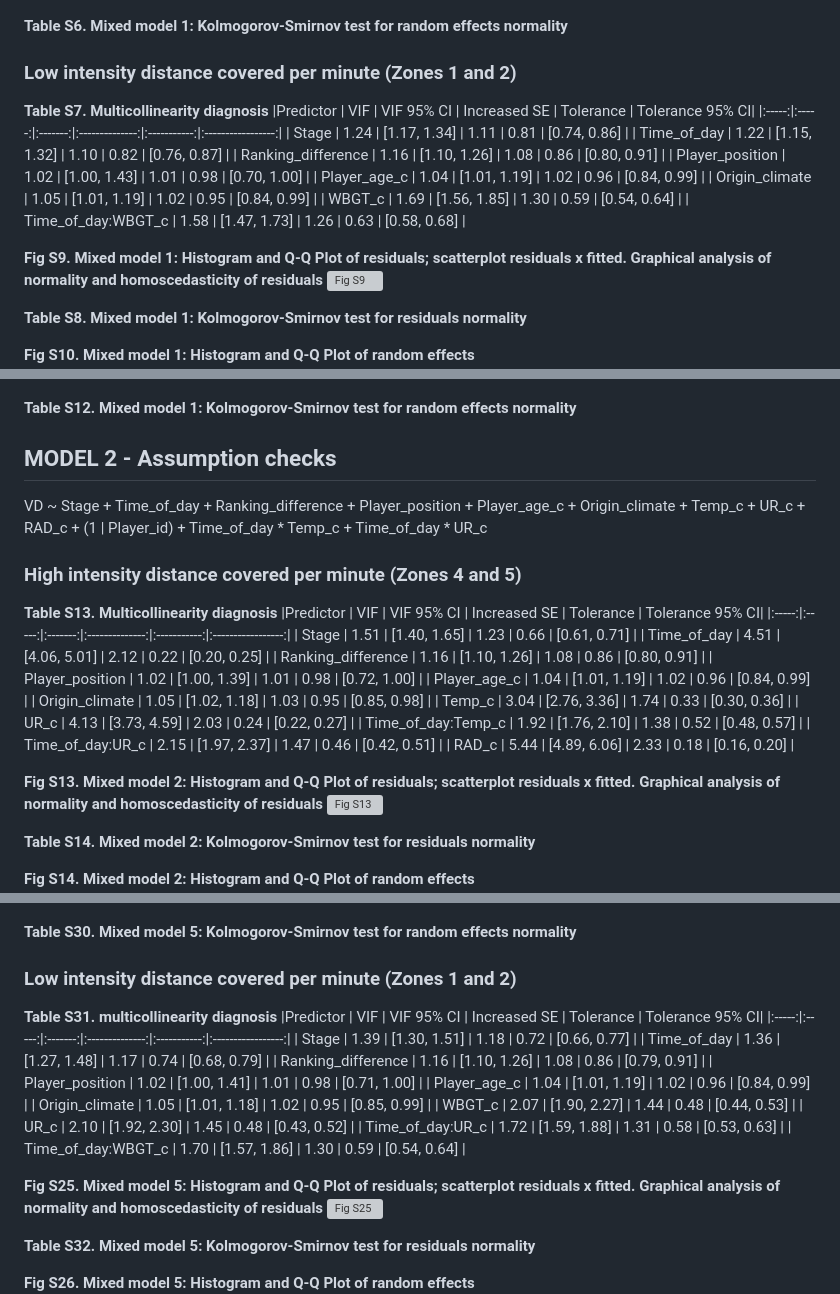
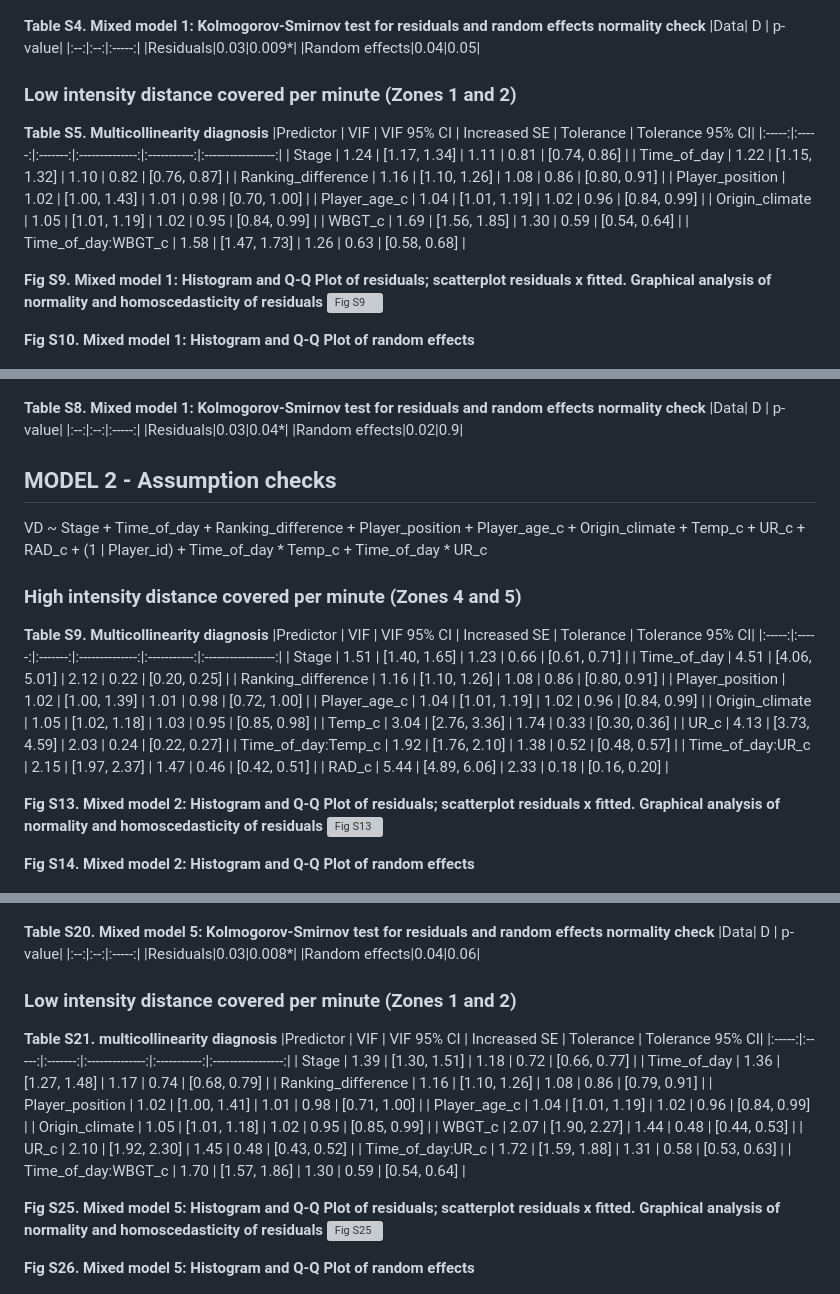
Before and after one commit to Lafise-UFMG/linear-mixed-effects-model-fcwf-2025, a Markdown page: README.md, 3 parts joined by grey strips. GitHub-like rendering; grey boxes are pictures that could not be loaded.

Commit message:
Including normality check tables

```diff
--- a/README.md
+++ b/README.md
@@ -131,10 +126,14 @@ VD ~ Stage + Time_of_day + Ranking_difference + Player_position + Player_age_c +
 **Fig S8. Mixed model 1: Histogram and Q-Q Plot of random effects**
 ![Fig S8](images/FigS8-Moderate-intensity-model1-random-effects-check.png)
 
-**Table S6. Mixed model 1: Kolmogorov-Smirnov test for random effects normality**
+**Table S4. Mixed model 1: Kolmogorov-Smirnov test for residuals and random effects normality check**
+|Data| D | p-value|
+|:--:|:--:|:-----:|
+|Residuals|0.03|0.009*|
+|Random effects|0.04|0.05|
 
 ### Low intensity distance covered per minute (Zones 1 and 2)
-**Table S7. Multicollinearity diagnosis**
+**Table S5. Multicollinearity diagnosis**
 |Predictor | VIF | VIF 95% CI | Increased SE | Tolerance | Tolerance 95% CI|
 |:-----:|:-----:|:-------:|:--------------:|:-----------:|:-----------------:|
 | Stage | 1.24 | [1.17, 1.34] | 1.11 | 0.81 | [0.74, 0.86] |
@@ -149,8 +148,6 @@ VD ~ Stage + Time_of_day + Ranking_difference + Player_position + Player_age_c +
 **Fig S9. Mixed model 1: Histogram and Q-Q Plot of residuals; scatterplot residuals x fitted. Graphical analysis of normality and homoscedasticity of residuals**
 ![Fig S9](images/FigS9-Low-intensity-model1-residuals-check.png)
 
-**Table S8. Mixed model 1: Kolmogorov-Smirnov test for residuals normality**
-
 **Fig S10. Mixed model 1: Histogram and Q-Q Plot of random effects**
 ![Fig S10](images/FigS10-Low-intensity-model1-random-effects-check.png)
 
@@ -177,13 +177,17 @@ VD ~ Stage + Time_of_day + Ranking_difference + Player_position + Player_age_c +
 **Fig S12. Mixed model 1: Histogram and Q-Q Plot of random effects**
 ![Fig S12](images/FigS12-Total-distance-model1-random-effects-check.png)
 
-**Table S12. Mixed model 1: Kolmogorov-Smirnov test for random effects normality**
+**Table S8. Mixed model 1: Kolmogorov-Smirnov test for residuals and random effects normality check**
+|Data| D | p-value|
+|:--:|:--:|:-----:|
+|Residuals|0.03|0.04*|
+|Random effects|0.02|0.9|
 
 ## MODEL 2 - Assumption checks
 VD ~ Stage + Time_of_day + Ranking_difference + Player_position + Player_age_c + Origin_climate + Temp_c + UR_c + RAD_c + (1 | Player_id) + Time_of_day * Temp_c + Time_of_day * UR_c
 
 ### High intensity distance covered per minute (Zones 4 and 5)
-**Table S13. Multicollinearity diagnosis**
+**Table S9. Multicollinearity diagnosis**
 |Predictor | VIF | VIF 95% CI | Increased SE | Tolerance | Tolerance 95% CI|
 |:-----:|:-----:|:-------:|:--------------:|:-----------:|:-----------------:|
 | Stage | 1.51 | [1.40, 1.65] | 1.23 | 0.66 | [0.61, 0.71] |
@@ -201,8 +205,6 @@ VD ~ Stage + Time_of_day + Ranking_difference + Player_position + Player_age_c +
 **Fig S13. Mixed model 2: Histogram and Q-Q Plot of residuals; scatterplot residuals x fitted. Graphical analysis of normality and homoscedasticity of residuals**
 ![Fig S13](images/FigS13-High-intensity-model2-residuals-check.png)
 
-**Table S14. Mixed model 2: Kolmogorov-Smirnov test for residuals normality**
-
 **Fig S14. Mixed model 2: Histogram and Q-Q Plot of random effects**
 ![Fig S14](images/FigS14-High-intensity-model2-random-effects-check.png)
 
@@ -336,10 +350,14 @@ Fig S22. Mixed model 5: Histogram and Q-Q Plot of random effects
 **Fig S24. Mixed model 5: Histogram and Q-Q Plot of random effects**
 ![Fig S24](images/FigS24-Moderate-intensity-model5-random-effects-check.png)
 
-**Table S30. Mixed model 5: Kolmogorov-Smirnov test for random effects normality**
+**Table S20. Mixed model 5: Kolmogorov-Smirnov test for residuals and random effects normality check**
+|Data| D | p-value|
+|:--:|:--:|:-----:|
+|Residuals|0.03|0.008*|
+|Random effects|0.04|0.06|
 
 ### Low intensity distance covered per minute (Zones 1 and 2)
-**Table S31. multicollinearity diagnosis**
+**Table S21. multicollinearity diagnosis**
 |Predictor | VIF | VIF 95% CI | Increased SE | Tolerance | Tolerance 95% CI|
 |:-----:|:-----:|:-------:|:--------------:|:-----------:|:-----------------:|
 | Stage | 1.39 | [1.30, 1.51] | 1.18 | 0.72 | [0.66, 0.77] |
@@ -356,8 +374,6 @@ Fig S22. Mixed model 5: Histogram and Q-Q Plot of random effects
 **Fig S25. Mixed model 5: Histogram and Q-Q Plot of residuals; scatterplot residuals x fitted. Graphical analysis of normality and homoscedasticity of residuals**
 ![Fig S25](images/FigS25-Low-intensity-model5-residuals-check.png)
 
-**Table S32. Mixed model 5: Kolmogorov-Smirnov test for residuals normality**
-
 **Fig S26. Mixed model 5: Histogram and Q-Q Plot of random effects**
 ![Fig S26](images/FigS26-Low-intensity-model5-random-effects-check.png)
 
```
Also changed, not shown: other parts of README.md (+54 -38 lines).
